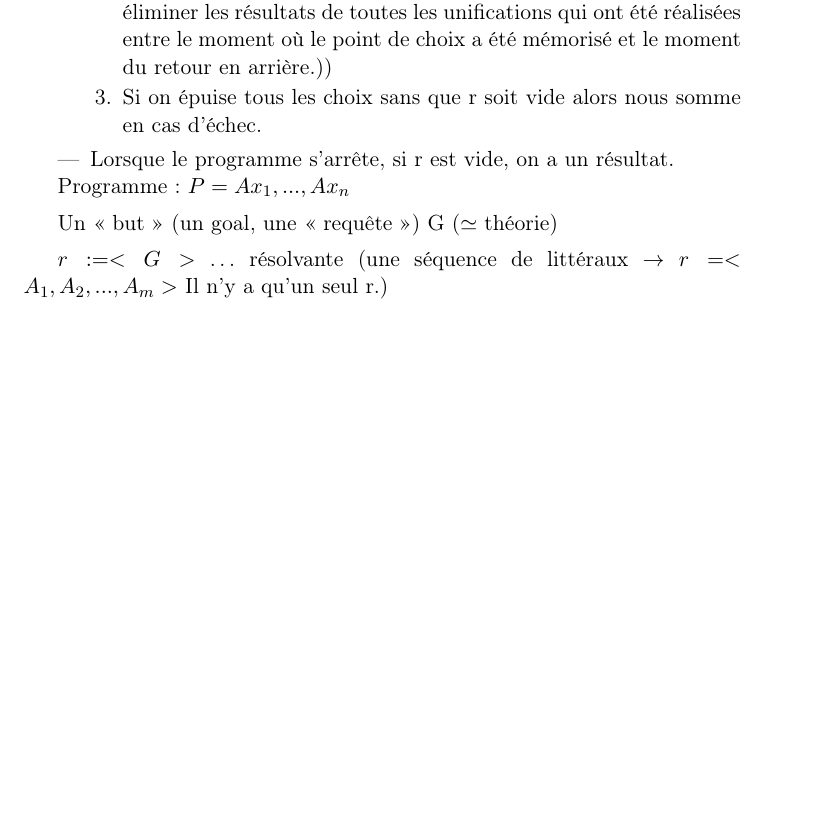
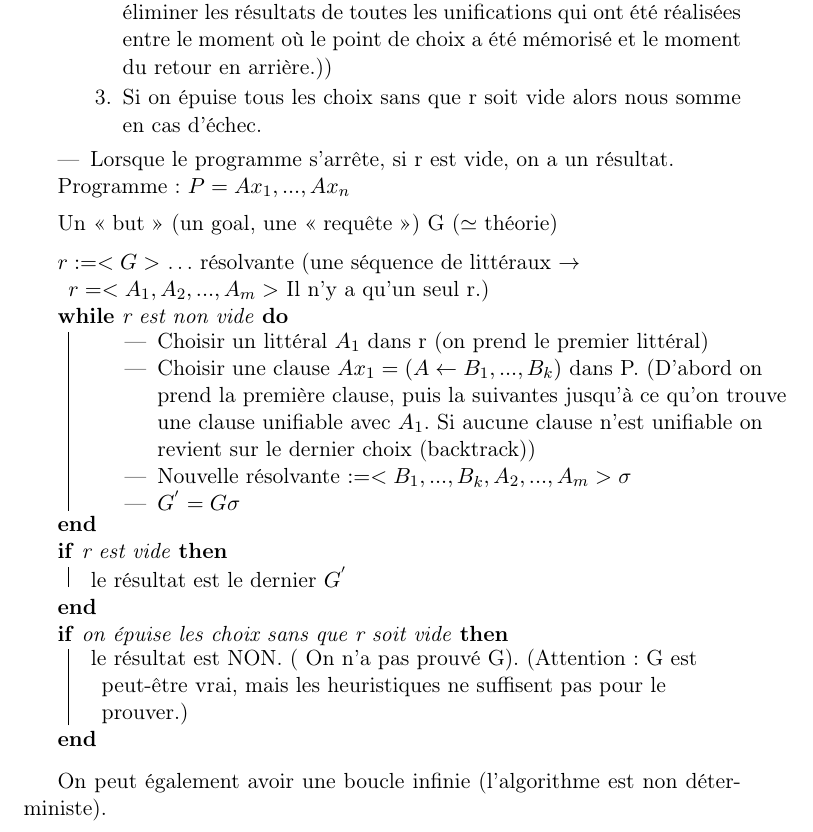
Before and after one commit to LINGI1101-Groupe15/syllabus, a LaTeX document (rapport.tex, which reads partie15.tex): part of page 8 of 10, cut so that both start at the same text, the shorter picture padded with empty space. Compiled offline with pdfLaTeX.

Commit message:
Latex fini

```diff
--- a/partie15.tex
+++ b/partie15.tex
@@ -133,4 +133,19 @@ Programme  : $P={Ax_{1}, ..., Ax_{n}}$
 
 Un « but » (un goal, une « requête ») G ($\simeq$ théorie)
 
-$r := <G>$ … résolvante (une séquence de littéraux $\rightarrow$ $r= <A_{1},A_{2},...,A_{m}>$  Il n’y a qu’un seul r.)
+
+\begin{algorithm}[H]
+$r := <G>$ … résolvante (une séquence de littéraux $\rightarrow$ $r= <A_{1},A_{2},...,A_{m}>$  Il n’y a qu’un seul r.)\\
+\While{r est non vide}{
+	\begin{itemize}
+		\item Choisir un littéral $A_{1}$ dans r (on prend le premier littéral)
+		\item Choisir une clause $Ax_{1}=(A \leftarrow B_{1},...,B_{k})$ dans P. (D’abord on prend la première clause, puis la suivantes jusqu’à ce qu’on trouve une clause unifiable avec $A_{1}$. Si aucune clause n’est unifiable on revient sur le dernier choix (backtrack))
+		\item Nouvelle résolvante $:= <B_{1},..., B_{k}, A_{2},...,A_{m}> \sigma$
+		\item $G^{'} = G \sigma$
+	\end{itemize}
+}
+\If{r est vide}{le résultat est le dernier $G^{'}$}
+\If{on épuise les choix sans que r soit vide}{le résultat est NON. ( On n’a pas prouvé G). (Attention : G est peut-être vrai, mais les heuristiques ne suffisent pas pour le prouver.)}
+\end{algorithm}
+
+On peut également avoir une boucle infinie (l’algorithme est non déterministe).
--- a/rapport.tex
+++ b/rapport.tex
@@ -9,6 +9,7 @@
 \usepackage{setspace}
 \usepackage{hyperref}
 \usepackage[french]{varioref}
+\usepackage[]{algorithm2e}
 
 \newcommand{\reporttitle}{LINGI1101: Logique et Structures Discrètes}     % Titre
 \newcommand{\reportauthor}{Peter \textsc{Van Roy}} % Auteur
```
Also changed, not shown: rapport.pdf.
